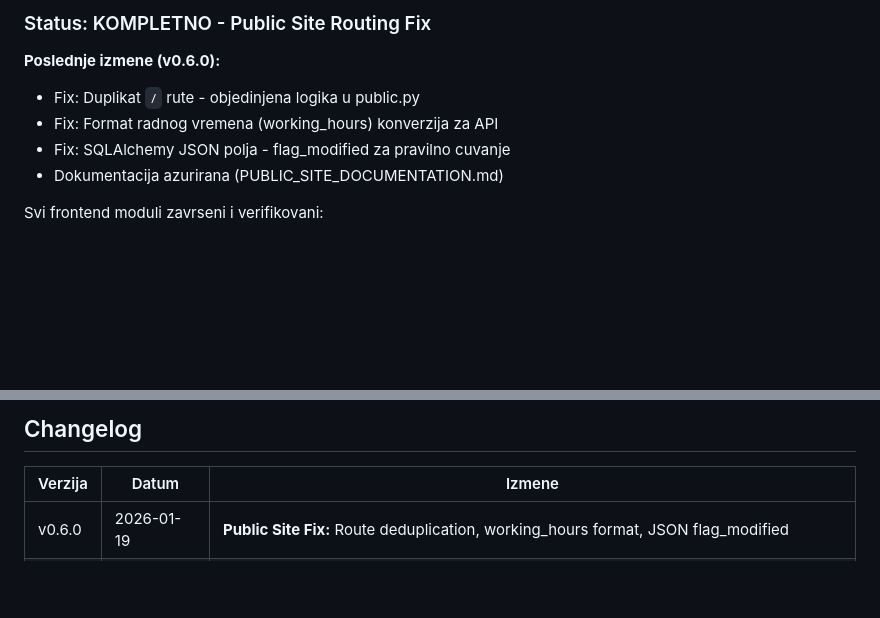
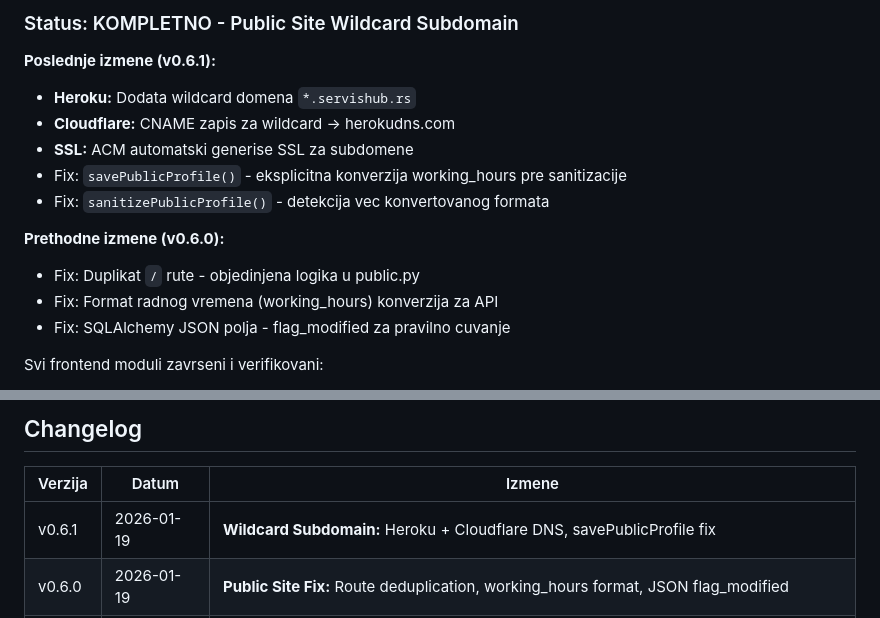
Before and after one commit to v1sk0/servishub, a Markdown page: CLAUDE.md, 2 parts joined by grey strips. GitHub-like rendering; blank space fills up the shorter version.

```diff
--- a/CLAUDE.md
+++ b/CLAUDE.md
@@ -10,11 +10,17 @@ Instrukcije za Claude Code agente. **CITAJ OVO PRE BILO KAKVIH IZMENA.**
 
-### Status: KOMPLETNO - Public Site Routing Fix
+### Status: KOMPLETNO - Public Site Wildcard Subdomain
 
-**Poslednje izmene (v0.6.0):**
+**Poslednje izmene (v0.6.1):**
+- **Heroku:** Dodata wildcard domena `*.servishub.rs`
+- **Cloudflare:** CNAME zapis za wildcard → herokudns.com
+- **SSL:** ACM automatski generise SSL za subdomene
+- Fix: `savePublicProfile()` - eksplicitna konverzija working_hours pre sanitizacije
+- Fix: `sanitizePublicProfile()` - detekcija vec konvertovanog formata
+
+**Prethodne izmene (v0.6.0):**
 - Fix: Duplikat `/` rute - objedinjena logika u public.py
 - Fix: Format radnog vremena (working_hours) konverzija za API
 - Fix: SQLAlchemy JSON polja - flag_modified za pravilno cuvanje
-- Dokumentacija azurirana (PUBLIC_SITE_DOCUMENTATION.md)
 
 Svi frontend moduli zavrseni i verifikovani:
 - Tenant panel (23 stranica)
@@ -412,6 +418,7 @@ GitHub: github.com/v1sk0/servishub
 
 | Verzija | Datum | Izmene |
 |---------|-------|--------|
+| v0.6.1 | 2026-01-19 | **Wildcard Subdomain:** Heroku + Cloudflare DNS, savePublicProfile fix |
 | v0.6.0 | 2026-01-19 | **Public Site Fix:** Route deduplication, working_hours format, JSON flag_modified |
 | v0.5.9 | 2026-01-18 | **UI/UX Performance:** FOUC fix, x-cloak, tab transitions, skeletons, chart tooltips |
 | v0.5.8 | 2026-01-18 | **Public Site:** Javne stranice tenanta (subdomain), settings tab, dokumentacija |
```
Also changed, not shown: other parts of CLAUDE.md (+1 -1 lines), docs/MASTER_SUMMARY.md (+39 -2 lines), docs/PUBLIC_SITE_DOCUMENTATION.md (+30 -0 lines).
